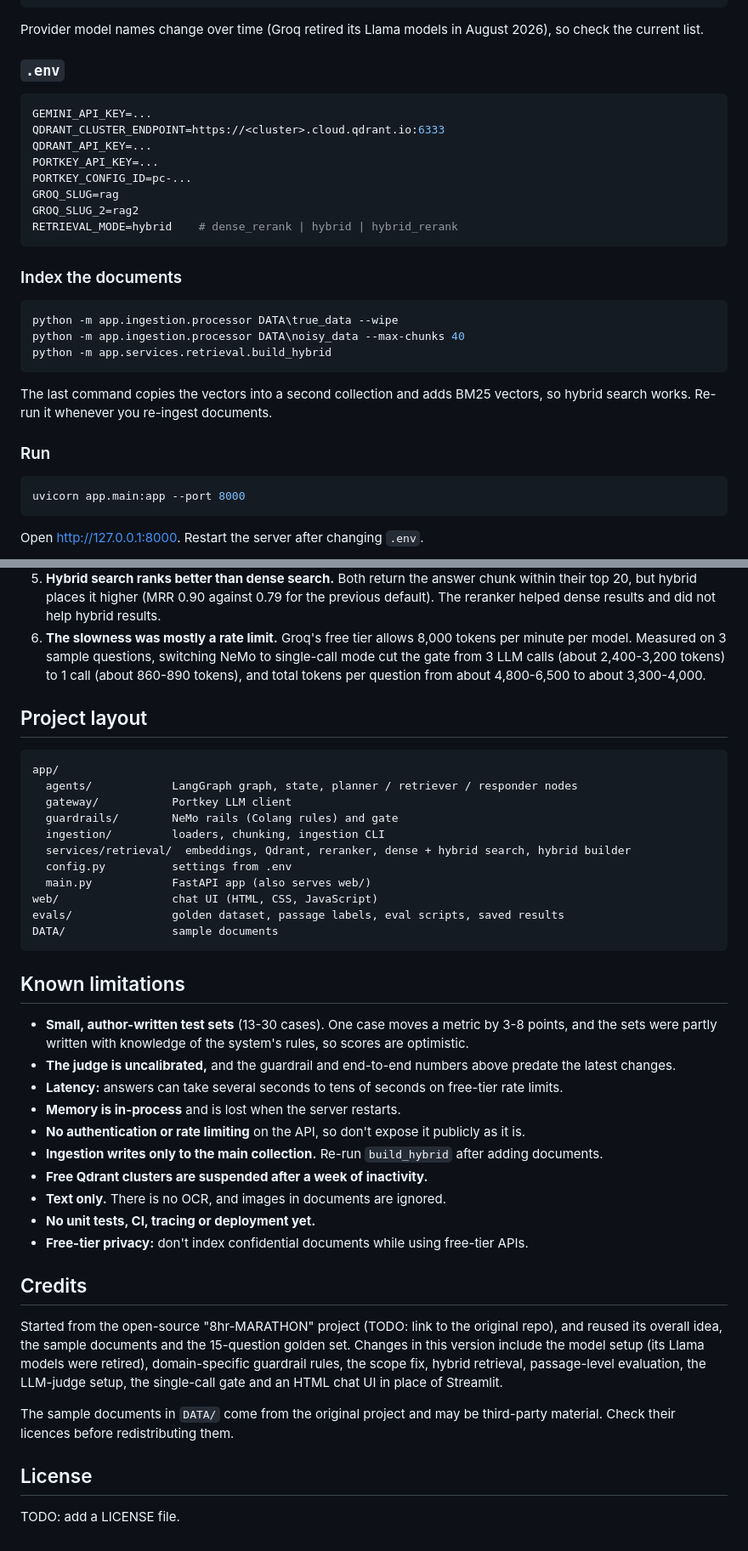
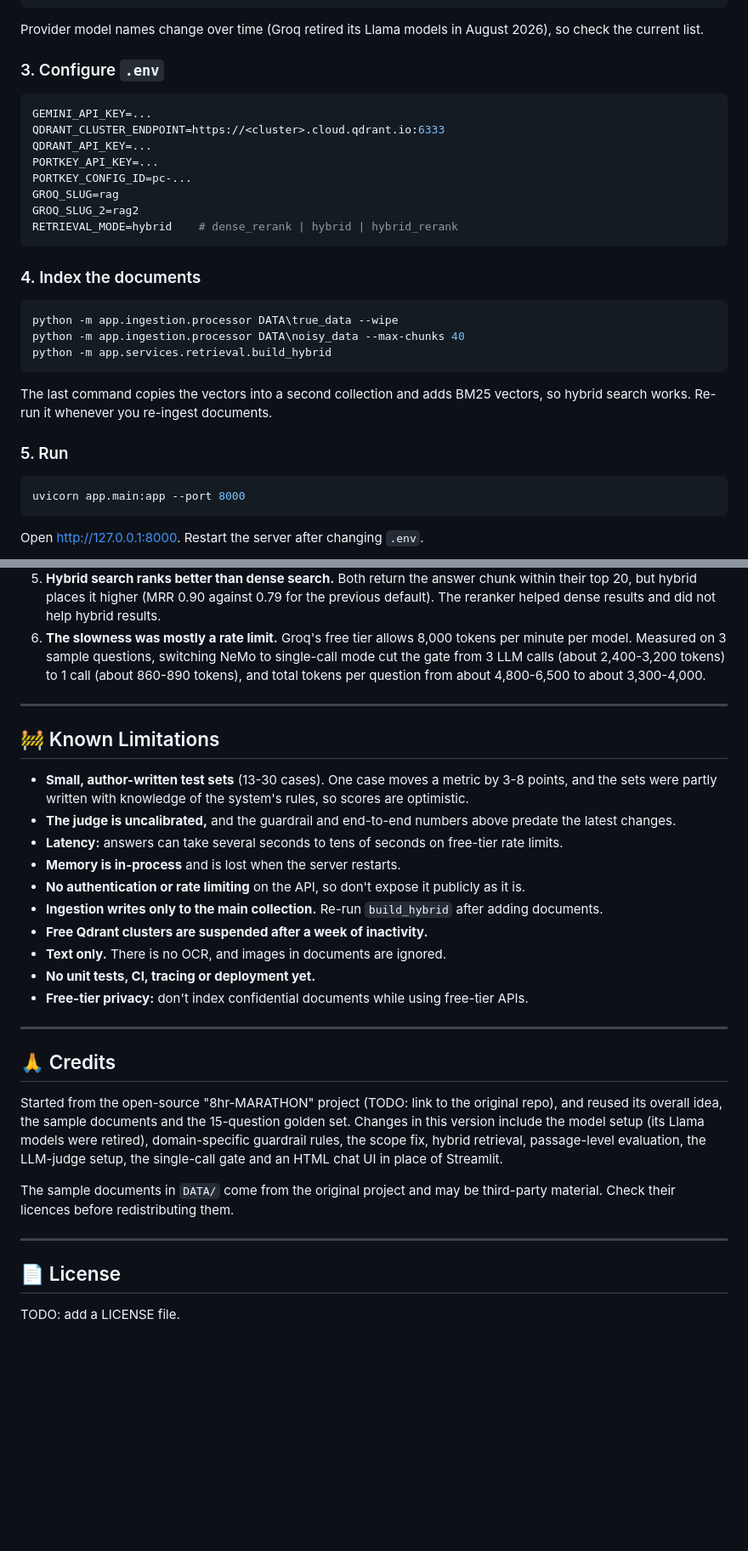
Before and after one commit to Subham-India/Enterprise-Agentic-Rag, a Markdown page: README.md, 2 parts joined by grey strips. Shown at 85% size. Rendered like a GitHub page; blank space fills up the shorter version.

````diff
--- a/README.md
+++ b/README.md
@@ -69,7 +160,7 @@ In Portkey, add Groq as two providers (for example slugs `rag` and `rag2`) and s
 
 Provider model names change over time (Groq retired its Llama models in August 2026), so check the current list.
 
-### `.env`
+### 3. Configure `.env`
 
 ```env
 GEMINI_API_KEY=...
@@ -82,7 +173,7 @@ GROQ_SLUG_2=rag2
 RETRIEVAL_MODE=hybrid    # dense_rerank | hybrid | hybrid_rerank
 ```
 
-### Index the documents
+### 4. Index the documents
 
 ```powershell
 python -m app.ingestion.processor DATA\true_data --wipe
@@ -92,7 +183,7 @@ python -m app.services.retrieval.build_hybrid
 
 The last command copies the vectors into a second collection and adds BM25 vectors, so hybrid search works. Re-run it whenever you re-ingest documents.
 
-### Run
+### 5. Run
 
 ```powershell
 uvicorn app.main:app --port 8000
@@ -150,23 +243,9 @@ Hybrid-only was identical across two runs. Differences of about 0.03 between run
 5. **Hybrid search ranks better than dense search.** Both return the answer chunk within their top 20, but hybrid places it higher (MRR 0.90 against 0.79 for the previous default). The reranker helped dense results and did not help hybrid results.
 6. **The slowness was mostly a rate limit.** Groq's free tier allows 8,000 tokens per minute per model. Measured on 3 sample questions, switching NeMo to single-call mode cut the gate from 3 LLM calls (about 2,400-3,200 tokens) to 1 call (about 860-890 tokens), and total tokens per question from about 4,800-6,500 to about 3,300-4,000.
 
-## Project layout
+---
 
-```
-app/
-  agents/            LangGraph graph, state, planner / retriever / responder nodes
-  gateway/           Portkey LLM client
-  guardrails/        NeMo rails (Colang rules) and gate
-  ingestion/         loaders, chunking, ingestion CLI
-  services/retrieval/  embeddings, Qdrant, reranker, dense + hybrid search, hybrid builder
-  config.py          settings from .env
-  main.py            FastAPI app (also serves web/)
-web/                 chat UI (HTML, CSS, JavaScript)
-evals/               golden dataset, passage labels, eval scripts, saved results
-DATA/                sample documents
-```
-
-## Known limitations
+## 🚧 Known Limitations
 
 - **Small, author-written test sets** (13-30 cases). One case moves a metric by 3-8 points, and the sets were partly written with knowledge of the system's rules, so scores are optimistic.
 - **The judge is uncalibrated,** and the guardrail and end-to-end numbers above predate the latest changes.
@@ -179,12 +258,16 @@ DATA/                sample documents
 - **No unit tests, CI, tracing or deployment yet.**
 - **Free-tier privacy:** don't index confidential documents while using free-tier APIs.
 
-## Credits
+---
+
+## 🙏 Credits
 
 Started from the open-source "8hr-MARATHON" project (TODO: link to the original repo), and reused its overall idea, the sample documents and the 15-question golden set. Changes in this version include the model setup (its Llama models were retired), domain-specific guardrail rules, the scope fix, hybrid retrieval, passage-level evaluation, the LLM-judge setup, the single-call gate and an HTML chat UI in place of Streamlit.
 
 The sample documents in `DATA/` come from the original project and may be third-party material. Check their licences before redistributing them.
 
-## License
+---
+
+## 📄 License
 
 TODO: add a LICENSE file.
````
Also changed, not shown: other parts of README.md (+106 -13 lines).
